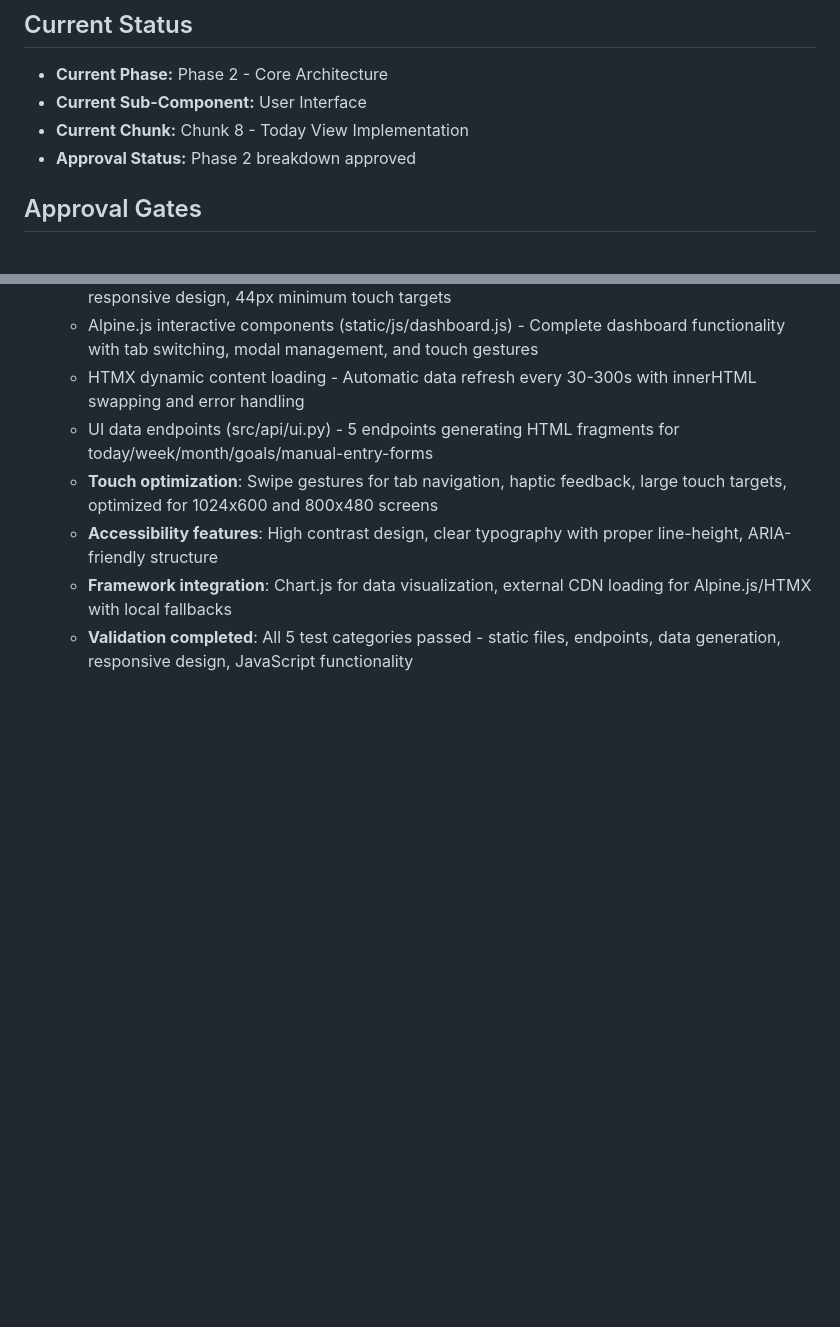
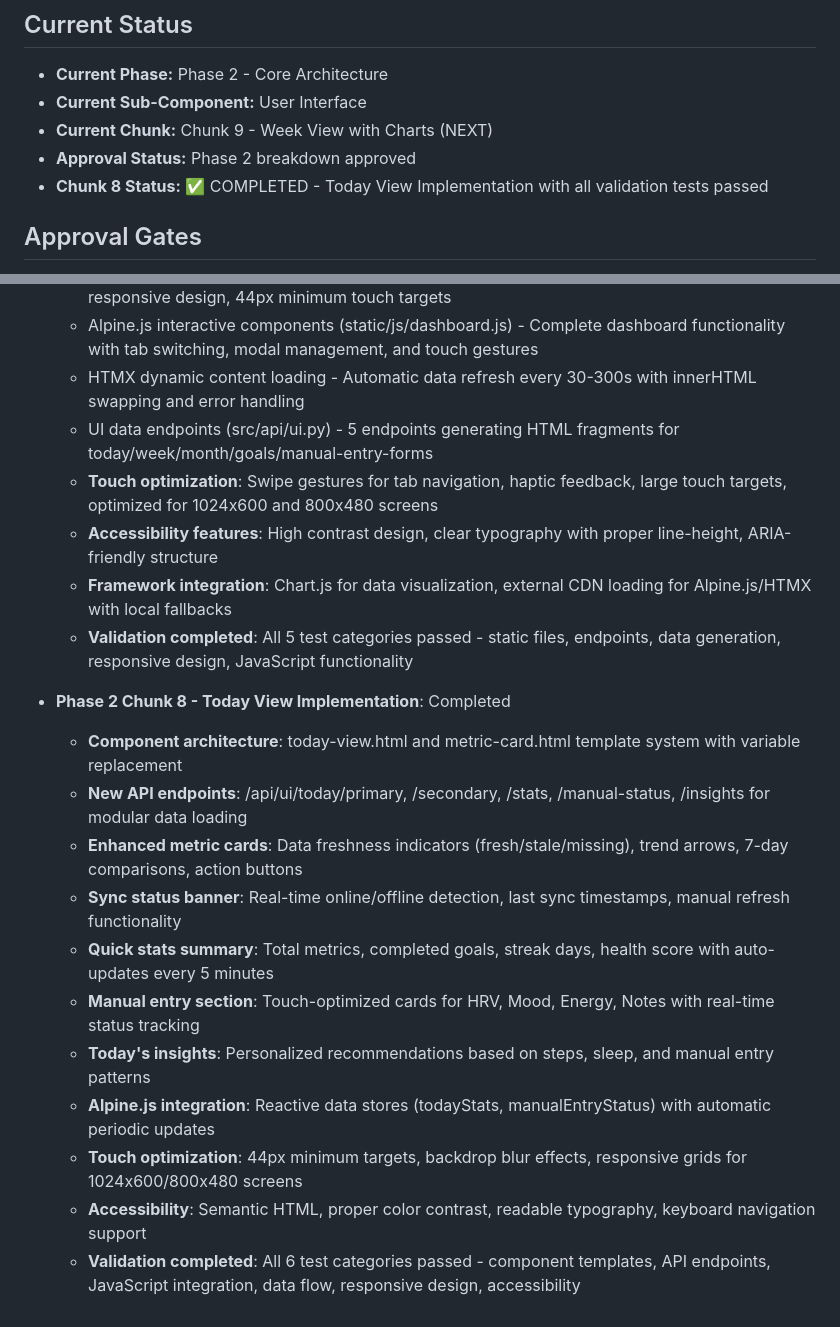
Before and after one commit to davidpm1021/healthtracker, a Markdown page: ProjectPlan.md, 2 parts joined by grey strips. GitHub-like rendering; blank space fills up the shorter version.

Commit message:
Update project status: Phase 2 Chunk 8 complete - Today View ready
🎯 Status update:
• Chunk 8: Today View Implementation - ✅ COMPLETED
• All 6 validation test categories passed
• Next: Chunk 9 - Week View with Charts
• Phase 2 User Interface sub-component nearly complete

📊 Today View achievements:
• Component-based architecture with template system
• 5 new API endpoints for modular data loading
• Real-time sync status and data freshness indicators
• Touch-optimized design for 7-inch screens
• Alpine.js reactive data stores with auto-updates
• Comprehensive accessibility and responsive design

🤖 Generated with [Claude Code](https://claude.ai/code)

Co-Authored-By: Claude <noreply@anthropic.com>

```diff
--- a/ProjectPlan.md
+++ b/ProjectPlan.md
@@ -646,8 +646,9 @@ Build a local, touch-friendly dashboard that runs on a Raspberry Pi 5 with a 7-i
 
 * **Current Phase:** Phase 2 - Core Architecture
 * **Current Sub-Component:** User Interface
-* **Current Chunk:** Chunk 8 - Today View Implementation
+* **Current Chunk:** Chunk 9 - Week View with Charts (NEXT)
 * **Approval Status:** Phase 2 breakdown approved
+* **Chunk 8 Status:** ✅ COMPLETED - Today View Implementation with all validation tests passed
 
 ## Approval Gates
 
@@ -787,3 +788,16 @@ Build a local, touch-friendly dashboard that runs on a Raspberry Pi 5 with a 7-i
   - **Accessibility features**: High contrast design, clear typography with proper line-height, ARIA-friendly structure
   - **Framework integration**: Chart.js for data visualization, external CDN loading for Alpine.js/HTMX with local fallbacks
   - **Validation completed**: All 5 test categories passed - static files, endpoints, data generation, responsive design, JavaScript functionality
+
+* **Phase 2 Chunk 8 - Today View Implementation**: Completed
+  - **Component architecture**: today-view.html and metric-card.html template system with variable replacement
+  - **New API endpoints**: /api/ui/today/primary, /secondary, /stats, /manual-status, /insights for modular data loading
+  - **Enhanced metric cards**: Data freshness indicators (fresh/stale/missing), trend arrows, 7-day comparisons, action buttons
+  - **Sync status banner**: Real-time online/offline detection, last sync timestamps, manual refresh functionality
+  - **Quick stats summary**: Total metrics, completed goals, streak days, health score with auto-updates every 5 minutes
+  - **Manual entry section**: Touch-optimized cards for HRV, Mood, Energy, Notes with real-time status tracking
+  - **Today's insights**: Personalized recommendations based on steps, sleep, and manual entry patterns
+  - **Alpine.js integration**: Reactive data stores (todayStats, manualEntryStatus) with automatic periodic updates
+  - **Touch optimization**: 44px minimum targets, backdrop blur effects, responsive grids for 1024x600/800x480 screens
+  - **Accessibility**: Semantic HTML, proper color contrast, readable typography, keyboard navigation support
+  - **Validation completed**: All 6 test categories passed - component templates, API endpoints, JavaScript integration, data flow, responsive design, accessibility
```
